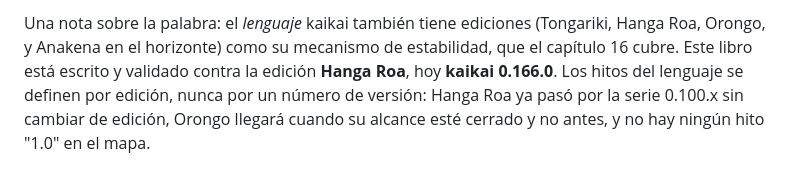
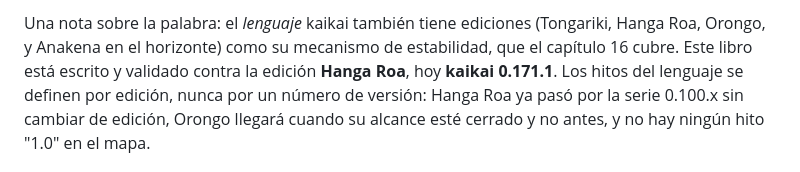
Before and after one commit to kaikailang-org/kaikai-book, a Markdown page: LEEME.md, the part around the change. GitHub-like rendering.

```diff
--- a/LEEME.md
+++ b/LEEME.md
@@ -70,7 +70,7 @@ Una nota sobre la palabra: el *lenguaje* kaikai también tiene
 ediciones (Tongariki, Hanga Roa, Orongo, y Anakena en el
 horizonte) como su mecanismo de estabilidad, que el capítulo 16
 cubre. Este libro está escrito y validado contra la
-edición **Hanga Roa**, hoy **kaikai 0.166.0**. Los hitos del
+edición **Hanga Roa**, hoy **kaikai 0.171.1**. Los hitos del
 lenguaje se definen por edición, nunca por un número de
 versión: Hanga Roa ya pasó por la serie 0.100.x sin cambiar de
 edición, Orongo llegará cuando su alcance esté cerrado y no
```
Also changed, not shown: README.zh-CN.md (+1 -1 lines).
